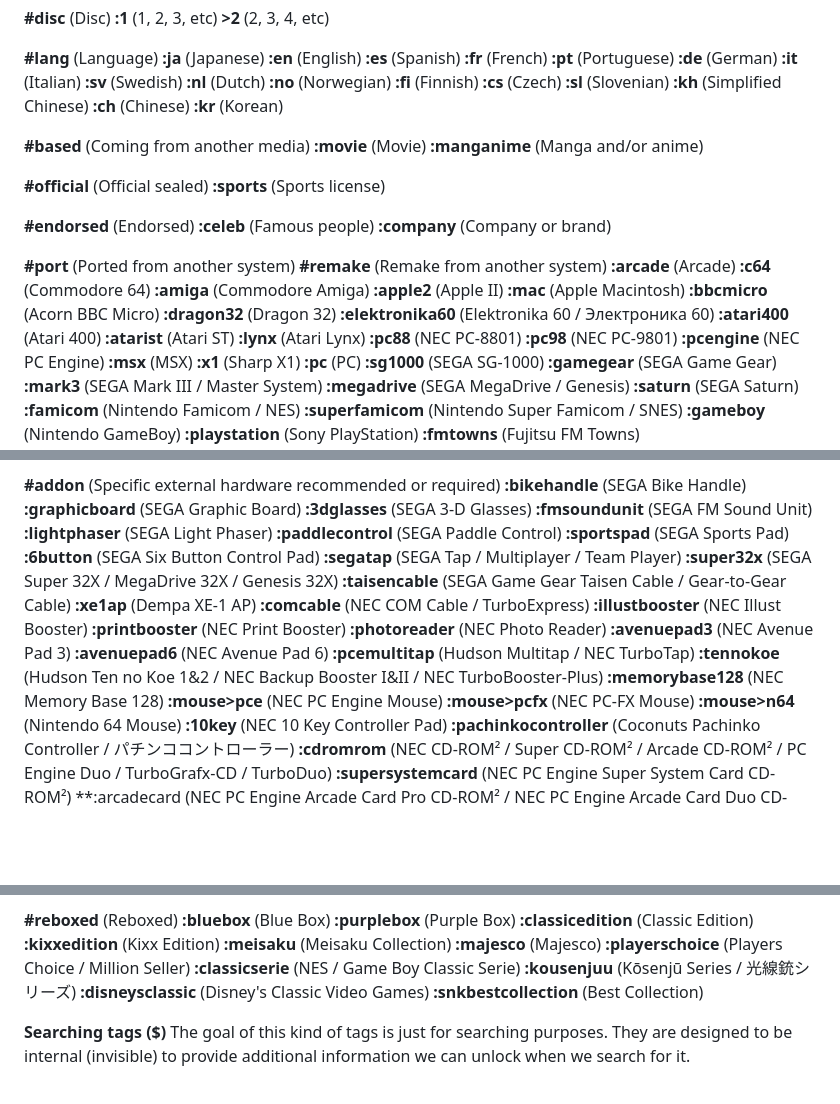
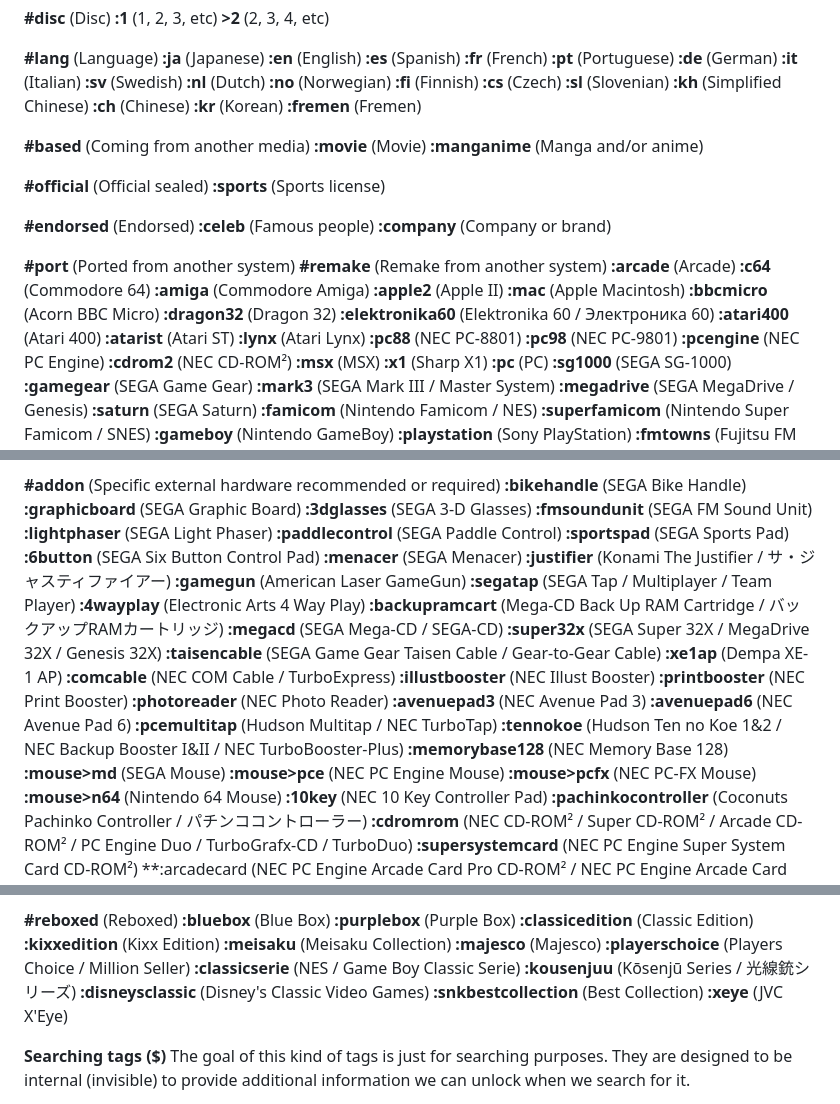
Before and after one commit to PigSaint/GameDataBase, a Markdown page: README.md, 3 parts joined by grey strips. Rendered like a GitHub page; blank space fills up the shorter version.

```diff
--- a/README.md
+++ b/README.md
@@ -254,6 +254,7 @@ Several values and subvalues can be added for every main attribute. So, if we ha
 **:kh** (Simplified Chinese)
 **:ch** (Chinese)
 **:kr** (Korean)
+**:fremen** (Fremen)
 
 **#based** (Coming from another media)
 **:movie** (Movie)
@@ -282,6 +283,7 @@ Several values and subvalues can be added for every main attribute. So, if we ha
 **:pc88** (NEC PC-8801)
 **:pc98** (NEC PC-9801)
 **:pcengine** (NEC PC Engine)
+**:cdrom2** (NEC CD-ROM²)
 **:msx** (MSX)
 **:x1** (Sharp X1)
 **:pc** (PC)
@@ -321,7 +323,13 @@ Several values and subvalues can be added for every main attribute. So, if we ha
 **:paddlecontrol** (SEGA Paddle Control)
 **:sportspad** (SEGA Sports Pad)
 **:6button** (SEGA Six Button Control Pad)
+**:menacer** (SEGA Menacer)
+**:justifier** (Konami The Justifier / サ・ジャスティファイアー)
+**:gamegun** (American Laser GameGun)
 **:segatap** (SEGA Tap / Multiplayer / Team Player)
+**:4wayplay** (Electronic Arts 4 Way Play)
+**:backupramcart** (Mega-CD Back Up RAM Cartridge / バックアップRAMカートリッジ)
+**:megacd** (SEGA Mega-CD / SEGA-CD)
 **:super32x** (SEGA Super 32X / MegaDrive 32X / Genesis 32X)
 **:taisencable** (SEGA Game Gear Taisen Cable / Gear-to-Gear Cable)
 **:xe1ap** (Dempa XE-1 AP)
@@ -334,6 +342,7 @@ Several values and subvalues can be added for every main attribute. So, if we ha
 **:pcemultitap** (Hudson Multitap / NEC TurboTap)
 **:tennokoe** (Hudson Ten no Koe 1&2 / NEC Backup Booster I&II / NEC TurboBooster-Plus)
 **:memorybase128** (NEC Memory Base 128)
+**:mouse>md** (SEGA Mouse)
 **:mouse>pce** (NEC PC Engine Mouse)
 **:mouse>pcfx** (NEC PC-FX Mouse)
 **:mouse>n64** (Nintendo 64 Mouse)
@@ -590,6 +599,7 @@ Several values and subvalues can be added for every main attribute. So, if we ha
 **:kousenjuu** (Kōsenjū Series / 光線銃シリーズ)
 **:disneysclassic** (Disney's Classic Video Games)
 **:snkbestcollection** (Best Collection)
+**:xeye** (JVC X'Eye)
 
 **Searching tags ($)**
 The goal of this kind of tags is just for searching purposes. They are designed to be internal (invisible) to provide additional information we can unlock when we search for it.
```
